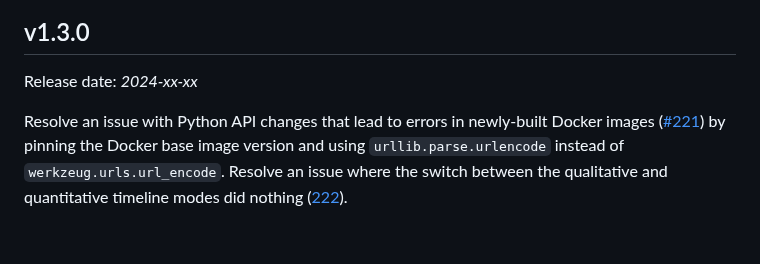
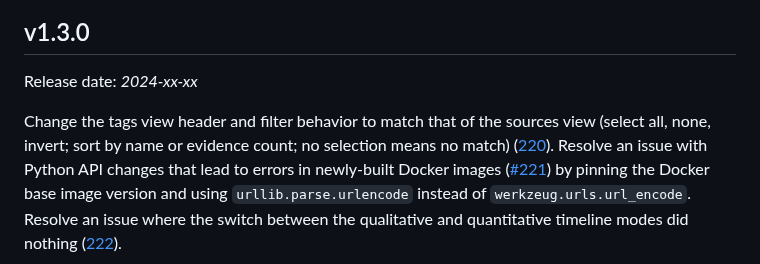
Before and after one commit to UniStuttgart-VISUS/damast, a Markdown page: CHANGELOG.md, the part around the change. GitHub-like rendering; blank space fills up the shorter version.

Commit message:
update CHANGELOG

```diff
--- a/CHANGELOG.md
+++ b/CHANGELOG.md
@@ -4,6 +4,7 @@
 
 Release date: *2024-xx-xx*
 
+Change the tags view header and filter behavior to match that of the sources view (select all, none, invert; sort by name or evidence count; no selection means no match) ([220](https://github.com/UniStuttgart-VISUS/damast/issues/220)).
 Resolve an issue with Python API changes that lead to errors in newly-built Docker images ([#221](https://github.com/UniStuttgart-VISUS/damast/issues/221)) by pinning the Docker base image version and using `urllib.parse.urlencode` instead of `werkzeug.urls.url_encode`.
 Resolve an issue where the switch between the qualitative and quantitative timeline modes did nothing ([222](https://github.com/UniStuttgart-VISUS/damast/issues/222)).
 
```
